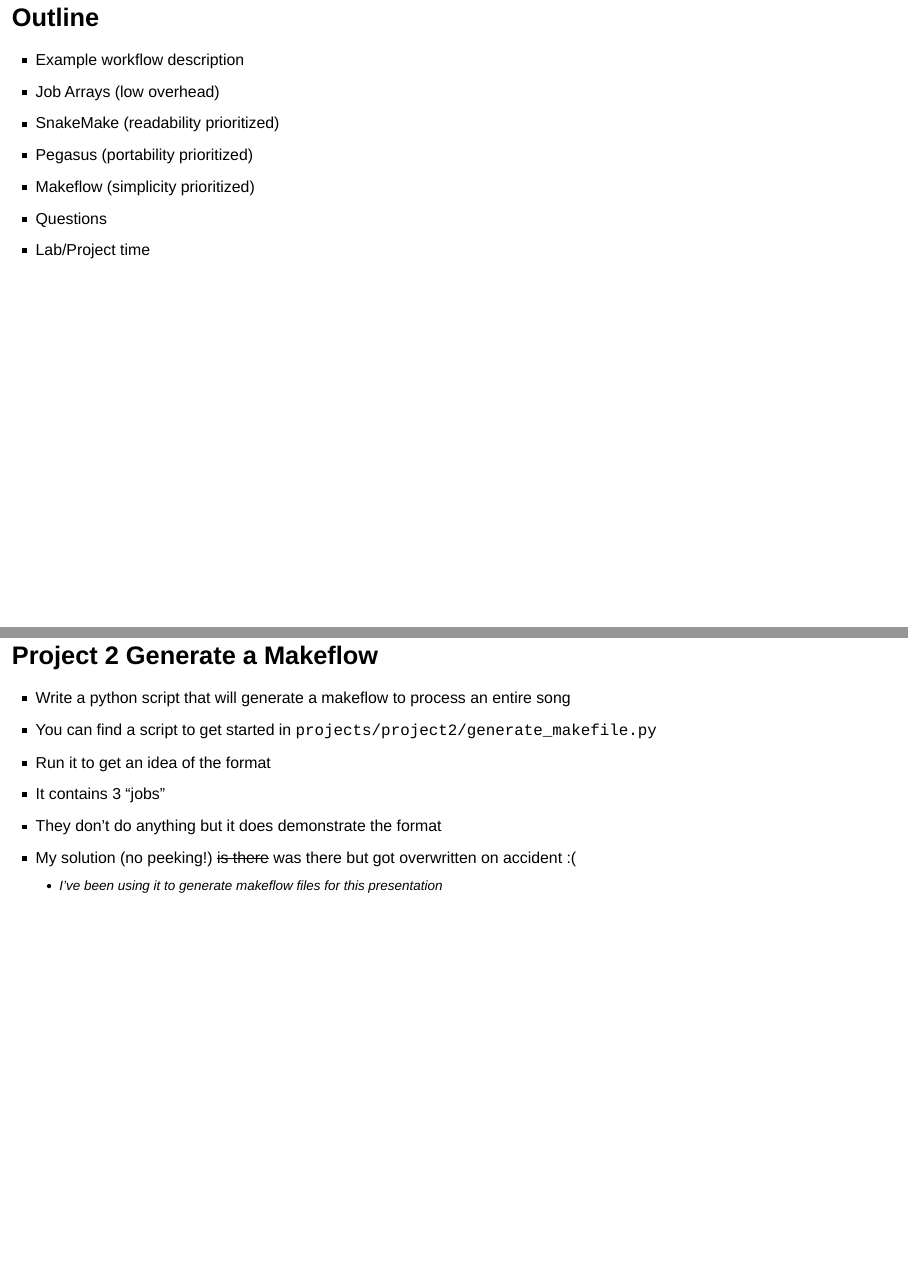
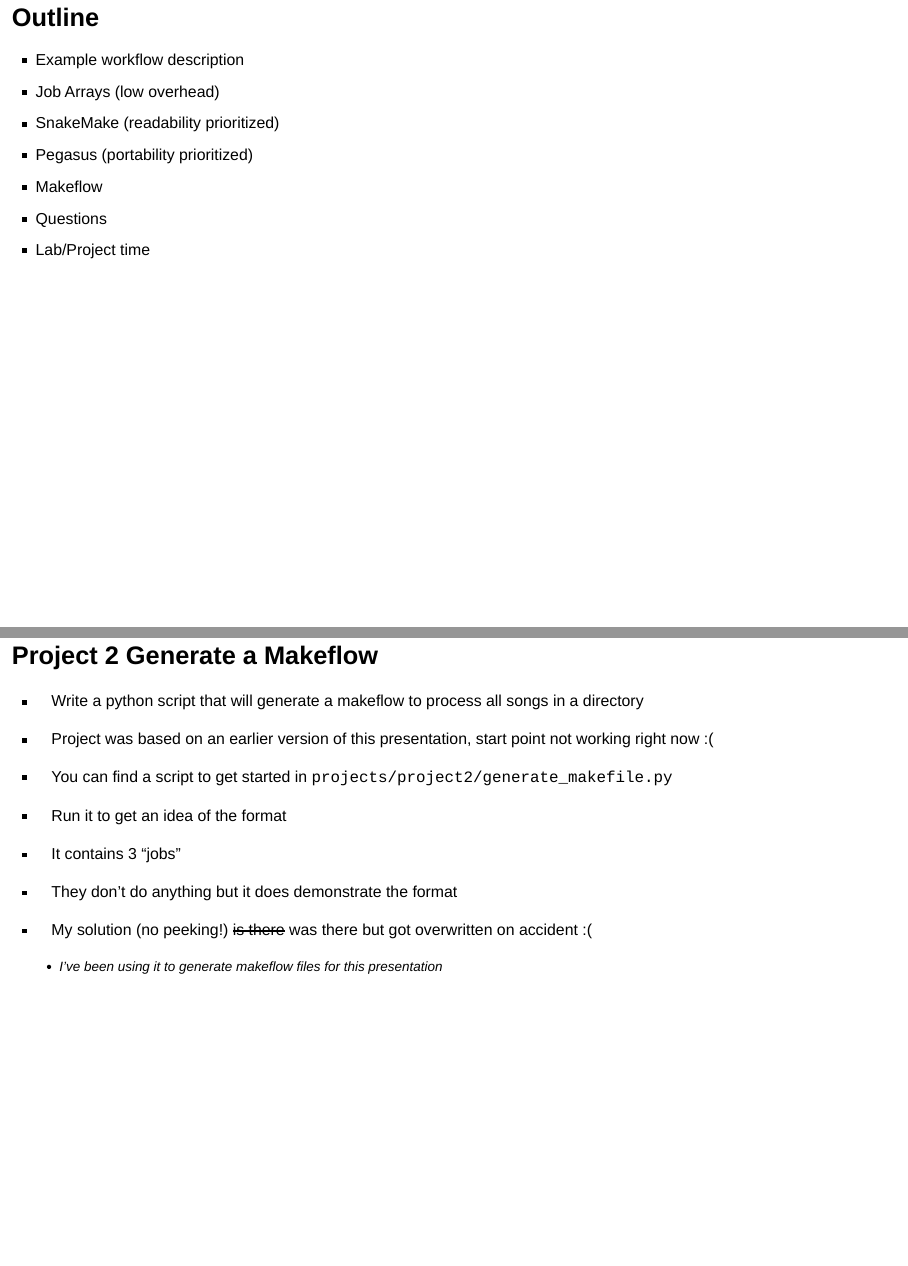
Before and after one commit to uschpc/workshop-workflows, an R Markdown document (index.Rmd): pages 2 and 39 of 42, joined at a grey line. Rendered offline with R 4.5, knitr and Pandoc, with nearby package versions; drawn as Slidy slides in place of the format the file asks for.

Commit message:
minor changes to presentation

```diff
--- a/index.Rmd
+++ b/index.Rmd
@@ -20,7 +20,7 @@
 - Job Arrays (low overhead)
 - SnakeMake  (readability prioritized)
 - Pegasus    (portability prioritized)
-- Makeflow   (simplicity prioritized)
+- Makeflow
 - Questions
 - Lab/Project time
 
@@ -547,7 +547,10 @@
 - Use files in `examples/job_array` as needed
 
 ## Project 2 Generate a Makeflow
-- Write a python script that will generate a makeflow to process an entire song
+- Write a python script that will generate a makeflow to process all songs in a directory
+- Project was based on an earlier version of this presentation, start point not working right now :(
+
+
 - You can find a script to get started in `projects/project2/generate_makefile.py`
 - Run it to get an idea of the format
 - It contains 3 "jobs"
```
Also changed, not shown: index.html, index.Rmd (2 more changed lines), 1 other file.
